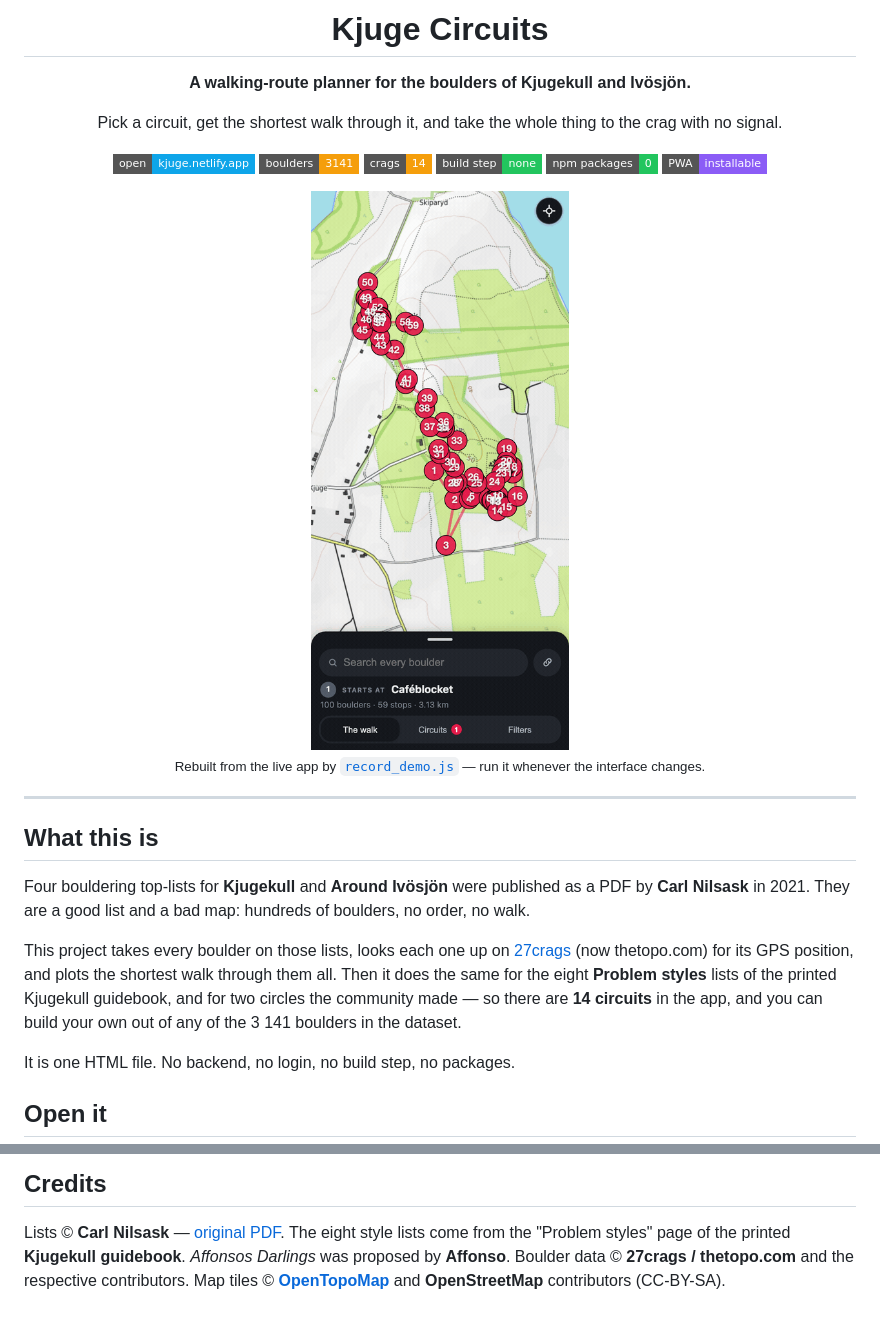
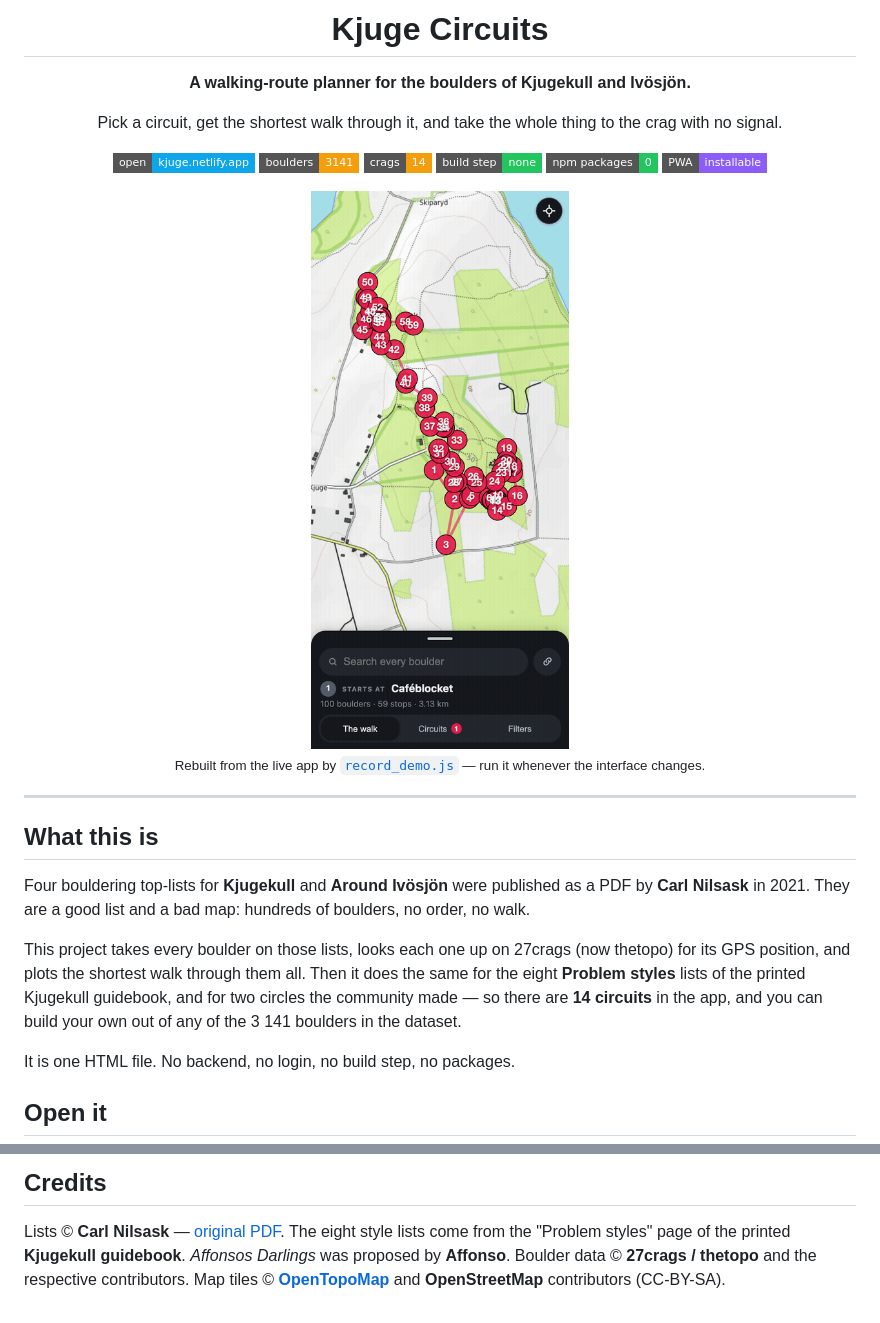
Before and after one commit to AdamSzakal/kjuge-circuits, a Markdown page: README.md, 2 parts joined by grey strips. Drawn GitHub-style; badges without logos.

Commit message:
docs: size the demo to the phone it was recorded on, and drop the 27crags links
The demo is a phone recording, 400 by 866, so it is more than twice as
tall as it is wide. Asking for 820 pixels of width made it 1775 pixels
tall and the hero filled several screens. It is now 280 wide - just
under the width it was recorded at, so it stays sharp - and the title,
the tagline, the badges and the demo fit together on one screen.

The links to 27crags and thetopo are gone: the one hyperlink in the
intro, and the two bare domain names, which a reader could still take
for addresses. The names stay as plain text, the credit line included,
because that is what gives them the data.

Co-Authored-By: Claude Opus 5 <noreply@anthropic.com>
Claude-Session: https://claude.ai/code/session_018CJXmeLDTNr91eDqFGKZ6h

```diff
--- a/README.md
+++ b/README.md
@@ -15,7 +15,7 @@ Pick a circuit, get the shortest walk through it, and take the whole thing to th
 [![npm packages](https://img.shields.io/badge/npm_packages-0-22c55e?style=flat-square)](#why-one-file)
 [![PWA](https://img.shields.io/badge/PWA-installable-8b5cf6?style=flat-square)](#take-it-to-the-crag)
 
-<img src="docs/demo.gif" width="820" alt="The sheet at rest, the walk, a block page with its photographs, a tick, the topo, two circuits merged, and the grade filter">
+<img src="docs/demo.gif" width="280" alt="The sheet at rest, the walk, a block page with its photographs, a tick, the topo, two circuits merged, and the grade filter">
 
 <sub>Rebuilt from the live app by <a href="record_demo.js"><code>record_demo.js</code></a> — run it whenever the interface changes.</sub>
 
@@ -27,7 +27,7 @@ Pick a circuit, get the shortest walk through it, and take the whole thing to th
 
 Four bouldering top-lists for **Kjugekull** and **Around Ivösjön** were published as a PDF by **Carl Nilsask** in 2021. They are a good list and a bad map: hundreds of boulders, no order, no walk.
 
-This project takes every boulder on those lists, looks each one up on [27crags](https://27crags.com) (now thetopo.com) for its GPS position, and plots the shortest walk through them all. Then it does the same for the eight **Problem styles** lists of the printed Kjugekull guidebook, and for two circles the community made — so there are **14 circuits** in the app, and you can build your own out of any of the 3 141 boulders in the dataset.
+This project takes every boulder on those lists, looks each one up on 27crags (now thetopo) for its GPS position, and plots the shortest walk through them all. Then it does the same for the eight **Problem styles** lists of the printed Kjugekull guidebook, and for two circles the community made — so there are **14 circuits** in the app, and you can build your own out of any of the 3 141 boulders in the dataset.
 
 It is one HTML file. No backend, no login, no build step, no packages.
 
@@ -216,5 +216,5 @@ Every walk opens with the **Access & ethics** notice of each crag it touches, in
 Lists © **Carl Nilsask** — [original PDF](https://drive.google.com/file/d/1_B4msOiupGdst2TktklMcE4gQHJrjmW2/view?usp=sharing).
 The eight style lists come from the "Problem styles" page of the printed **Kjugekull guidebook**.
 *Affonsos Darlings* was proposed by **Affonso**.
-Boulder data © **27crags / thetopo.com** and the respective contributors.
+Boulder data © **27crags / thetopo** and the respective contributors.
 Map tiles © **[OpenTopoMap](https://opentopomap.org)** and **OpenStreetMap** contributors (CC-BY-SA).
```
